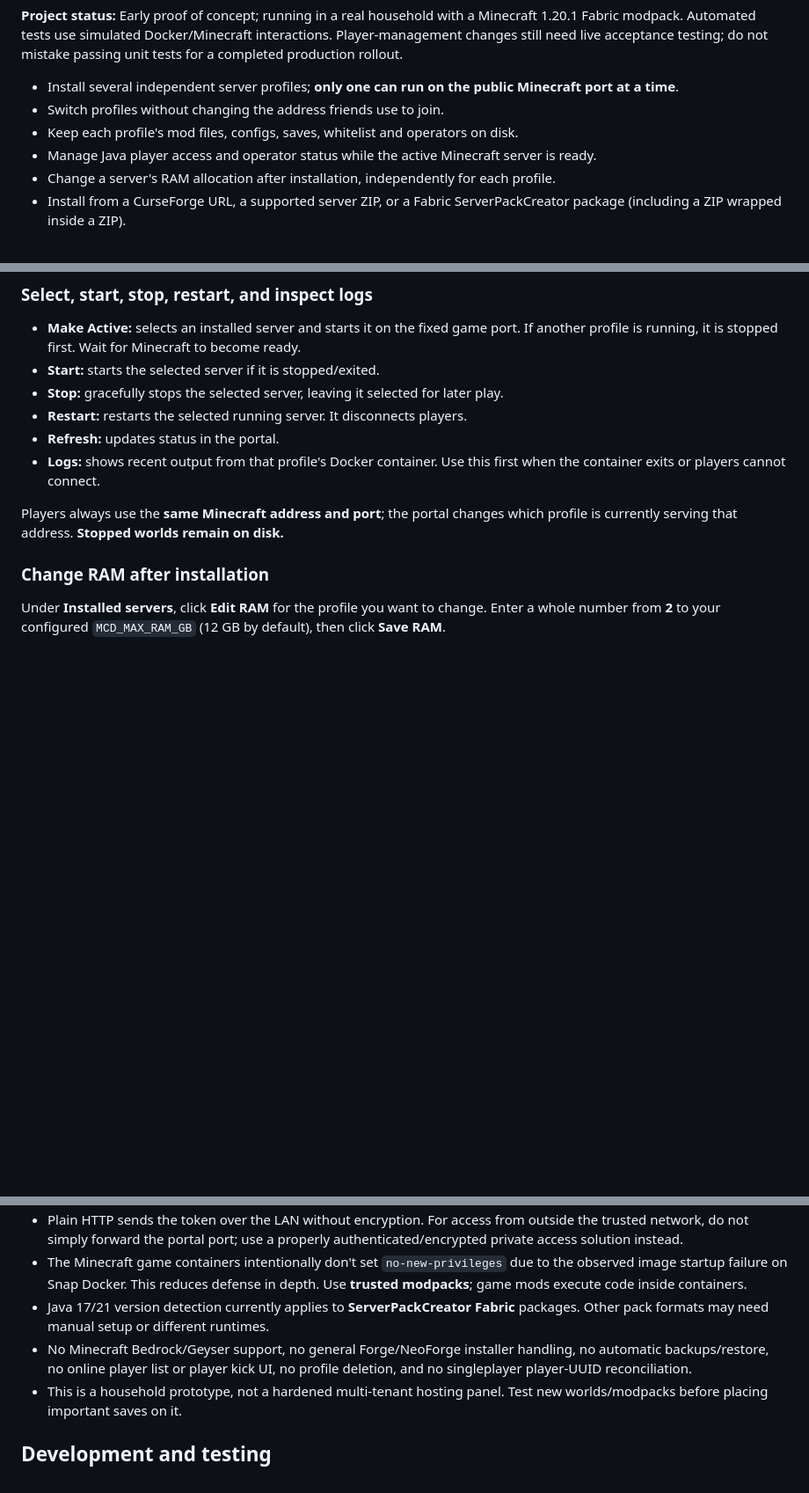
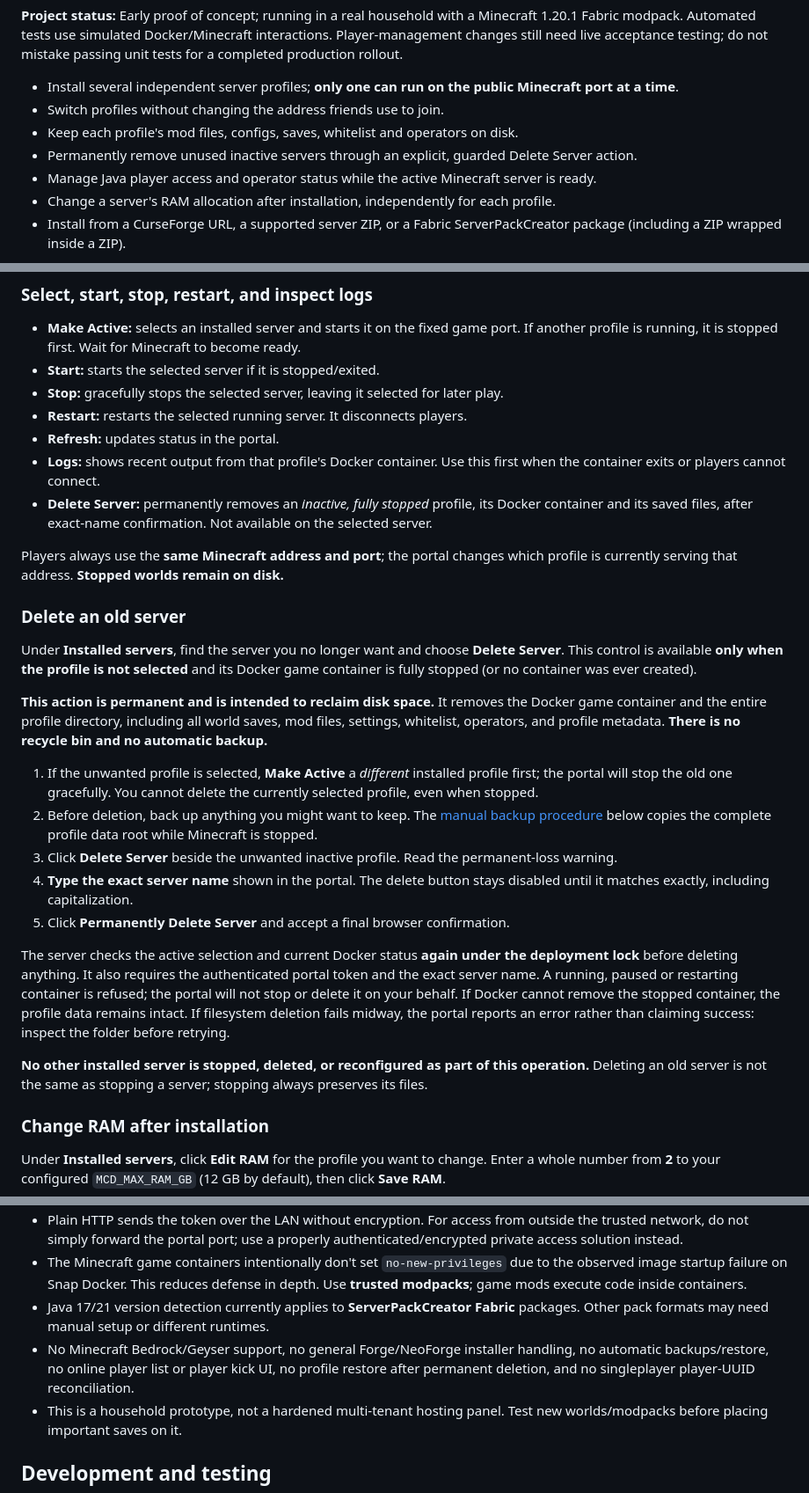
Before and after one commit to n0gr1p/MineCraftDeployer, a Markdown page: README.md, 3 parts joined by grey strips. Shown at 88% size. GitHub-like rendering; blank space fills up the shorter version.

Commit message:
docs: explain permanent inactive server deletion, exact-name confirmation and backup precautions

```diff
--- a/README.md
+++ b/README.md
@@ -7,6 +7,7 @@ A **self-hosted, LAN-only management portal for Minecraft Java Edition servers**
 - Install several independent server profiles; **only one can run on the public Minecraft port at a time**.
 - Switch profiles without changing the address friends use to join.
 - Keep each profile's mod files, configs, saves, whitelist and operators on disk.
+- Permanently remove unused inactive servers through an explicit, guarded Delete Server action.
 - Manage Java player access and operator status while the active Minecraft server is ready.
 - Change a server's RAM allocation after installation, independently for each profile.
 - Install from a CurseForge URL, a supported server ZIP, or a Fabric ServerPackCreator package (including a ZIP wrapped inside a ZIP).
@@ -229,8 +230,25 @@ This only downloads the image; it doesn't stop the existing Minecraft server. In
 - **Restart:** restarts the selected running server. It disconnects players.
 - **Refresh:** updates status in the portal.
 - **Logs:** shows recent output from that profile's Docker container. Use this first when the container exits or players cannot connect.
+- **Delete Server:** permanently removes an *inactive, fully stopped* profile, its Docker container and its saved files, after exact-name confirmation. Not available on the selected server.
 
 Players always use the **same Minecraft address and port**; the portal changes which profile is currently serving that address. **Stopped worlds remain on disk.**
+
+### Delete an old server
+
+Under **Installed servers**, find the server you no longer want and choose **Delete Server**. This control is available **only when the profile is not selected** and its Docker game container is fully stopped (or no container was ever created).
+
+**This action is permanent and is intended to reclaim disk space.** It removes the Docker game container and the entire profile directory, including all world saves, mod files, settings, whitelist, operators, and profile metadata. **There is no recycle bin and no automatic backup.**
+
+1. If the unwanted profile is selected, **Make Active** a *different* installed profile first; the portal will stop the old one gracefully. You cannot delete the currently selected profile, even when stopped.
+2. Before deletion, back up anything you might want to keep. The [manual backup procedure](#back-up-your-data-manual-recommended-before-upgrades) below copies the complete profile data root while Minecraft is stopped.
+3. Click **Delete Server** beside the unwanted inactive profile. Read the permanent-loss warning.
+4. **Type the exact server name** shown in the portal. The delete button stays disabled until it matches exactly, including capitalization.
+5. Click **Permanently Delete Server** and accept a final browser confirmation.
+
+The server checks the active selection and current Docker status **again under the deployment lock** before deleting anything. It also requires the authenticated portal token and the exact server name. A running, paused or restarting container is refused; the portal will not stop or delete it on your behalf. If Docker cannot remove the stopped container, the profile data remains intact. If filesystem deletion fails midway, the portal reports an error rather than claiming success: inspect the folder before retrying.
+
+**No other installed server is stopped, deleted, or reconfigured as part of this operation.** Deleting an old server is not the same as stopping a server; stopping always preserves its files.
 
 ### Change RAM after installation
 
@@ -376,7 +394,7 @@ The portal binds TCP **8080** at the configured local IP. Game containers publis
 - Plain HTTP sends the token over the LAN without encryption. For access from outside the trusted network, do not simply forward the portal port; use a properly authenticated/encrypted private access solution instead.
 - The Minecraft game containers intentionally don't set `no-new-privileges` due to the observed image startup failure on Snap Docker. This reduces defense in depth. Use **trusted modpacks**; game mods execute code inside containers.
 - Java 17/21 version detection currently applies to **ServerPackCreator Fabric** packages. Other pack formats may need manual setup or different runtimes.
-- No Minecraft Bedrock/Geyser support, no general Forge/NeoForge installer handling, no automatic backups/restore, no online player list or player kick UI, no profile deletion, and no singleplayer player-UUID reconciliation.
+- No Minecraft Bedrock/Geyser support, no general Forge/NeoForge installer handling, no automatic backups/restore, no online player list or player kick UI, no profile restore after permanent deletion, and no singleplayer player-UUID reconciliation.
 - This is a household prototype, not a hardened multi-tenant hosting panel. Test new worlds/modpacks before placing important saves on it.
 
 ## Development and testing
```
